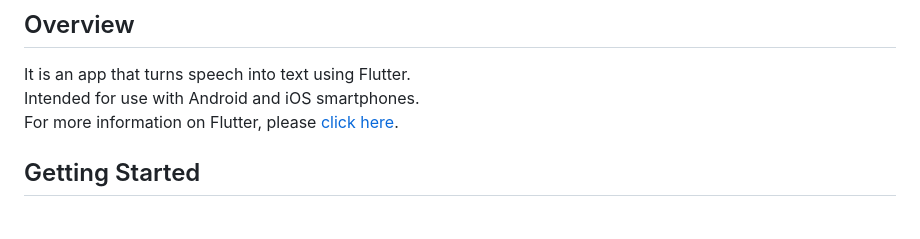
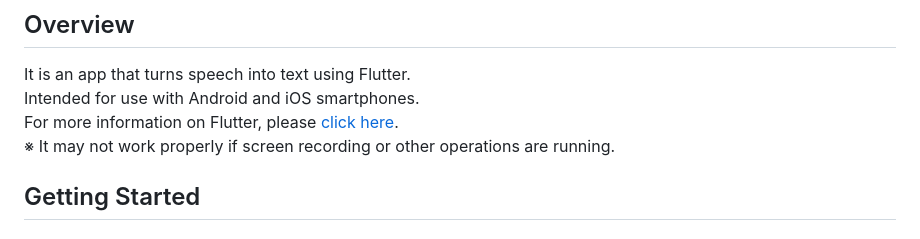
Before and after one commit to wassy310/flutter_stt, a Markdown page: README.md, the part around the change. Rendered like a GitHub page.

Commit message:
Updare README.md

```diff
--- a/README.md
+++ b/README.md
@@ -8,6 +8,7 @@ System that translates speech (spoken words) into text.
 It is an app that turns speech into text using Flutter.
 Intended for use with Android and iOS smartphones.
 For more information on Flutter, please [click here](https://github.com/flutter/flutter).
+※ It may not work properly if screen recording or other operations are running.
 
 ## Getting Started
 ### 1. Use Git
```
